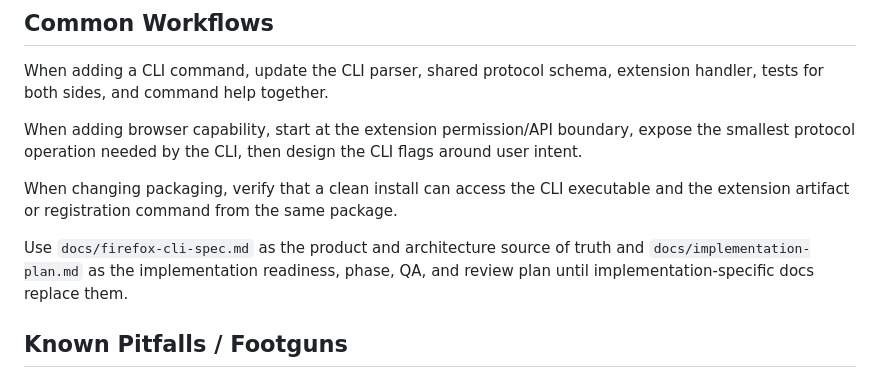
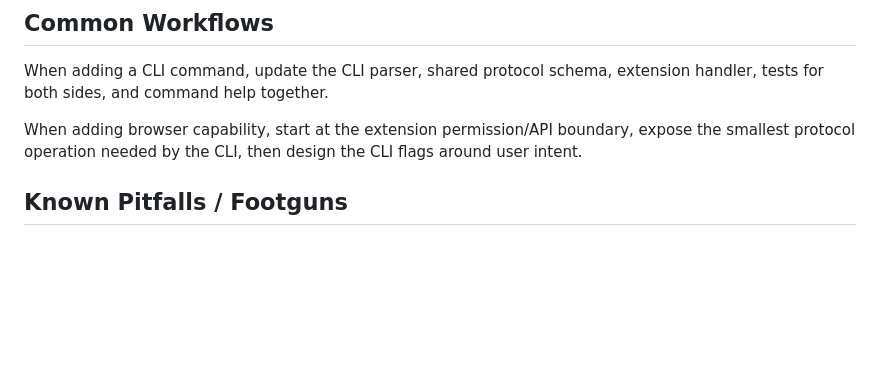
Before and after one commit to respawn-llc/firefox-cli, a Markdown page: AGENTS.md, the part around the change. Drawn GitHub-style; blank space fills up the shorter version.

Commit message:
Trim stale agent guidance

```diff
--- a/AGENTS.md
+++ b/AGENTS.md
@@ -76,9 +76,6 @@ When adding a CLI command, update the CLI parser, shared protocol schema, extens
 
 When adding browser capability, start at the extension permission/API boundary, expose the smallest protocol operation needed by the CLI, then design the CLI flags around user intent.
 
-When changing packaging, verify that a clean install can access the CLI executable and the extension artifact or registration command from the same package.
-
-Use `docs/firefox-cli-spec.md` as the product and architecture source of truth and `docs/implementation-plan.md` as the implementation readiness, phase, QA, and review plan until implementation-specific docs replace them.
 
 ## Known Pitfalls / Footguns
 
```
